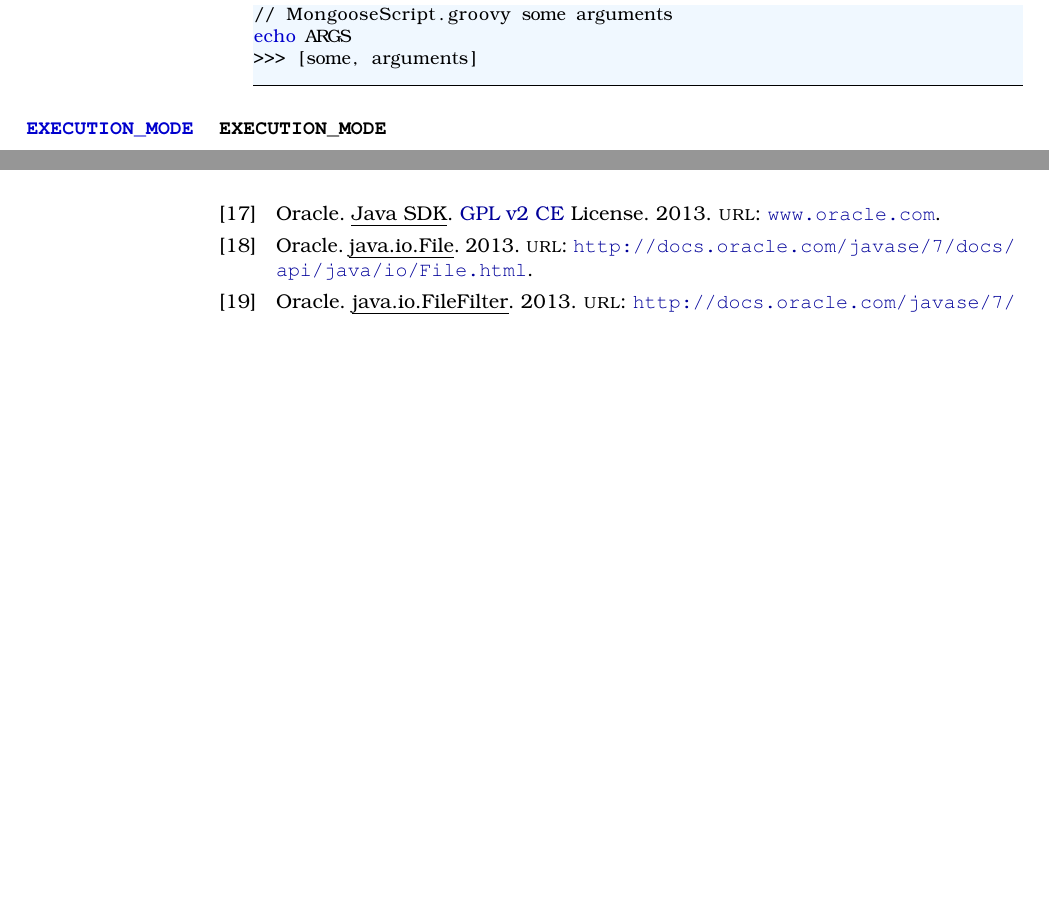
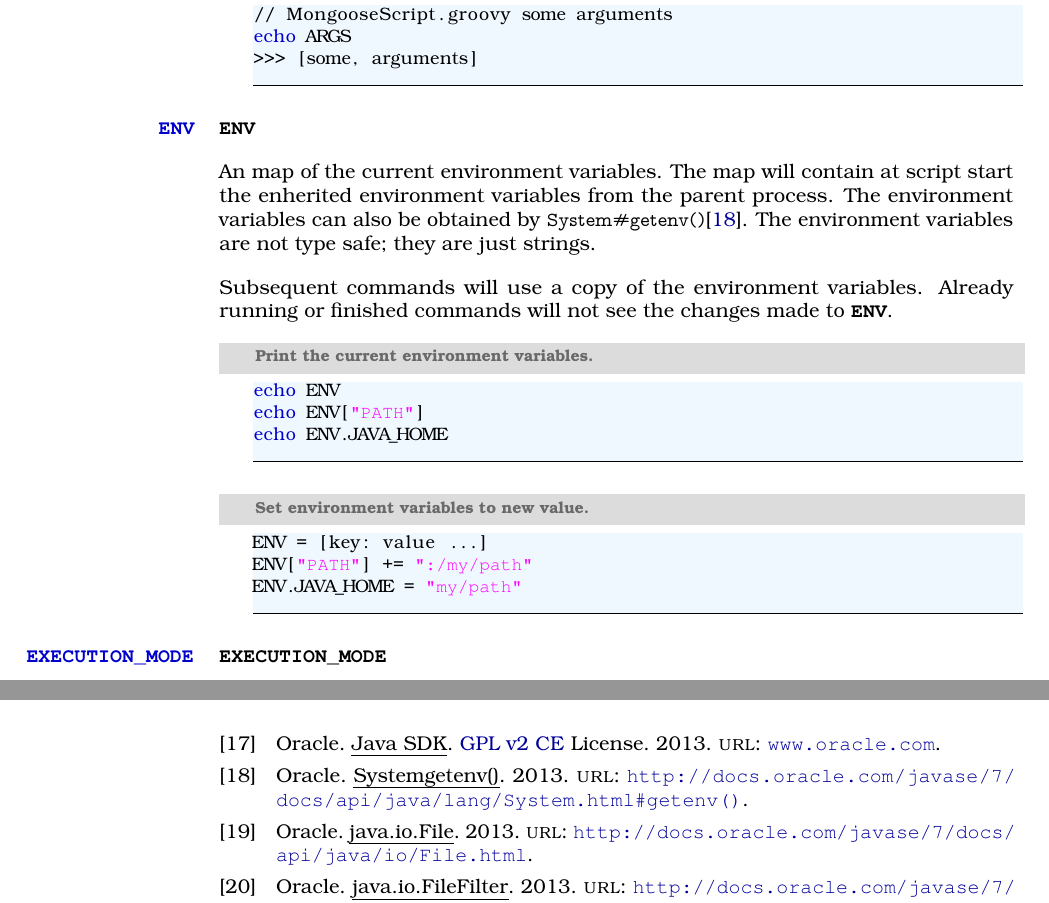
Before and after one commit to devent/mongoose-docu, a LaTeX thesis (groovybash_en.tex, which reads buildin_variable_env_en.tex, java.bib): two parts of pages 25 and 30 of 30, joined at a grey line, cut so that both start at the same text, the shorter picture padded with empty space. Compiled offline with pdfLaTeX; an older LaTeX class or package is replaced by its successor.

Commit message:
Document 'ENV' variable
#2372

```diff
--- /dev/null
+++ b/buildin_variable_env_en.tex
@@ -0,0 +1,25 @@
+\TheVariable{ENV}%
+\Variable{ENV}
+
+An map of the current environment variables. The map will contain
+at script start the enherited environment variables from the parent process.
+The environment variables can also be obtained by \code{System\#getenv()}\cite{getenv13}.
+The environment variables are not type safe; they are just strings.
+
+Subsequent commands will use a copy of the environment variables.
+Already running or finished commands will not see the changes
+made to \Variable{ENV}.
+
+\begin{lstlisting}[style=Groovybash, label={lst:example_args}, title={
+Print the current environment variables.}]
+echo ENV
+echo ENV["PATH"]
+echo ENV.JAVA_HOME
+\end{lstlisting}
+
+\begin{lstlisting}[style=Groovybash, label={lst:example_args}, title={
+Set environment variables to new value.}]
+ENV = [key: value ...]
+ENV["PATH"] += ":/my/path"
+ENV.JAVA_HOME = "my/path"
+\end{lstlisting}
--- a/java.bib
+++ b/java.bib
@@ -124,6 +124,12 @@
       url = "http://docs.oracle.com/javase/7/docs/api/java/util/ResourceBundle.html",
       year = "2013"
 }
+@online{getenv13,
+      author = "Oracle",
+      title = "{System}#{getenv()}",
+      url = "http://docs.oracle.com/javase/7/docs/api/java/lang/System.html#getenv()",
+      year = "2013"
+}
 
 ### Apache Commons
 @online{abstractfilefilter13,
```
Also changed, not shown: buildin_variables_en.tex (+2 -1 lines), java.bib (2 more changed lines).
